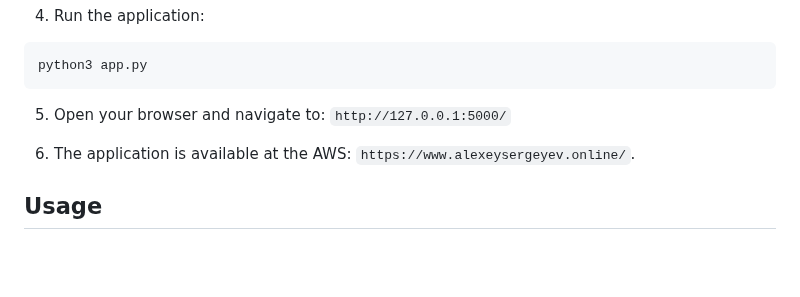
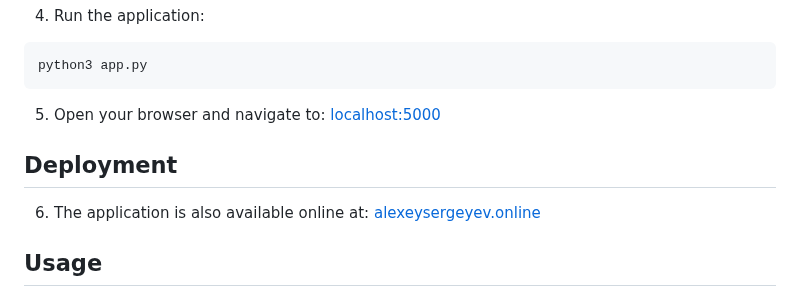
Before and after one commit to AlexeySergeyev/mpc_viewer, a Markdown page: README.md, the part around the change. Rendered like a GitHub page; blank space fills up the shorter version.

Commit message:
Added 'alexeysergeyev.online' to readme'

````diff
--- a/README.md
+++ b/README.md
@@ -58,9 +58,11 @@ pip install -r requirements.txt
 python3 app.py
 ```
 
-5. Open your browser and navigate to: `http://127.0.0.1:5000/`
+5. Open your browser and navigate to: [localhost:5000](http://127.0.0.1:5000/)
 
-6. The application is available at the AWS: `https://www.alexeysergeyev.online/`.
+## Deployment
+
+6. The application is also available online at: [alexeysergeyev.online](https://www.alexeysergeyev.online/)
 
 ## Usage
 
````
